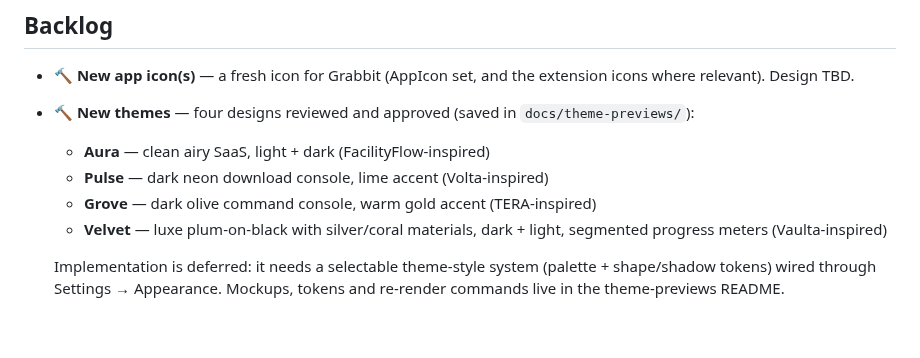
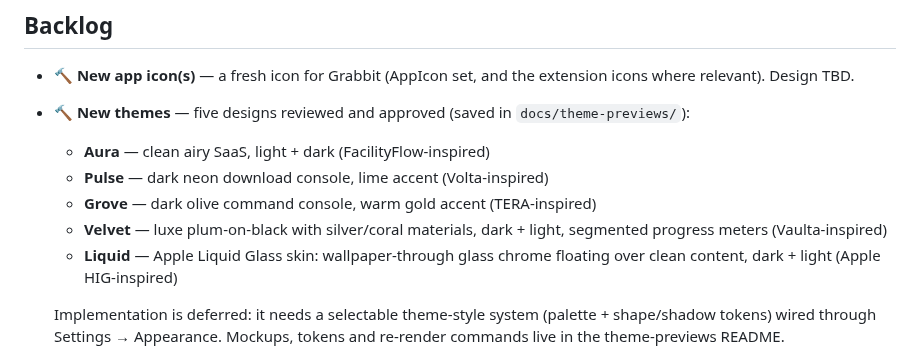
Before and after one commit to sankahchan/grabbit, a Markdown page: ROADMAP.md, the part around the change. Rendered like a GitHub page; blank space fills up the shorter version.

```diff
--- a/ROADMAP.md
+++ b/ROADMAP.md
@@ -6,13 +6,15 @@ Statuses: ✅ shipped · 🔨 planned · 💭 idea / awaiting input
 
 - 🔨 **New app icon(s)** — a fresh icon for Grabbit (AppIcon set, and the
   extension icons where relevant). Design TBD.
-- 🔨 **New themes** — four designs reviewed and approved (saved in
+- 🔨 **New themes** — five designs reviewed and approved (saved in
   `docs/theme-previews/`):
   - **Aura** — clean airy SaaS, light + dark (FacilityFlow-inspired)
   - **Pulse** — dark neon download console, lime accent (Volta-inspired)
   - **Grove** — dark olive command console, warm gold accent (TERA-inspired)
   - **Velvet** — luxe plum-on-black with silver/coral materials, dark +
     light, segmented progress meters (Vaulta-inspired)
+  - **Liquid** — Apple Liquid Glass skin: wallpaper-through glass chrome
+    floating over clean content, dark + light (Apple HIG-inspired)
 
   Implementation is deferred: it needs a selectable theme-style system
   (palette + shape/shadow tokens) wired through Settings → Appearance.
```
Also changed, not shown: docs/theme-previews/README.md (+61 -0 lines), docs/theme-previews/liquid-dark.png (added), docs/theme-previews/liquid-light.png (added), 1 other file.
